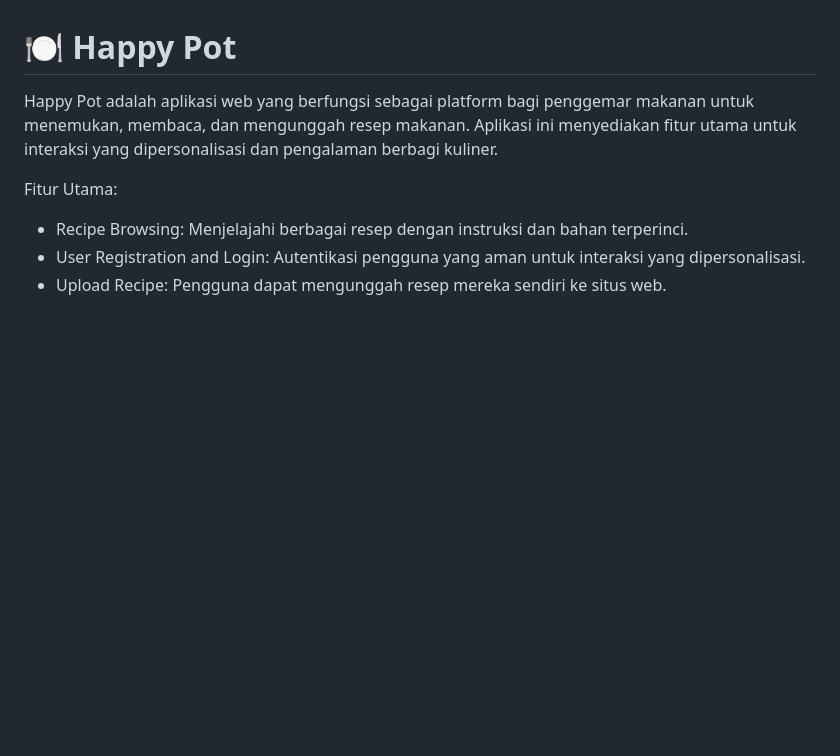
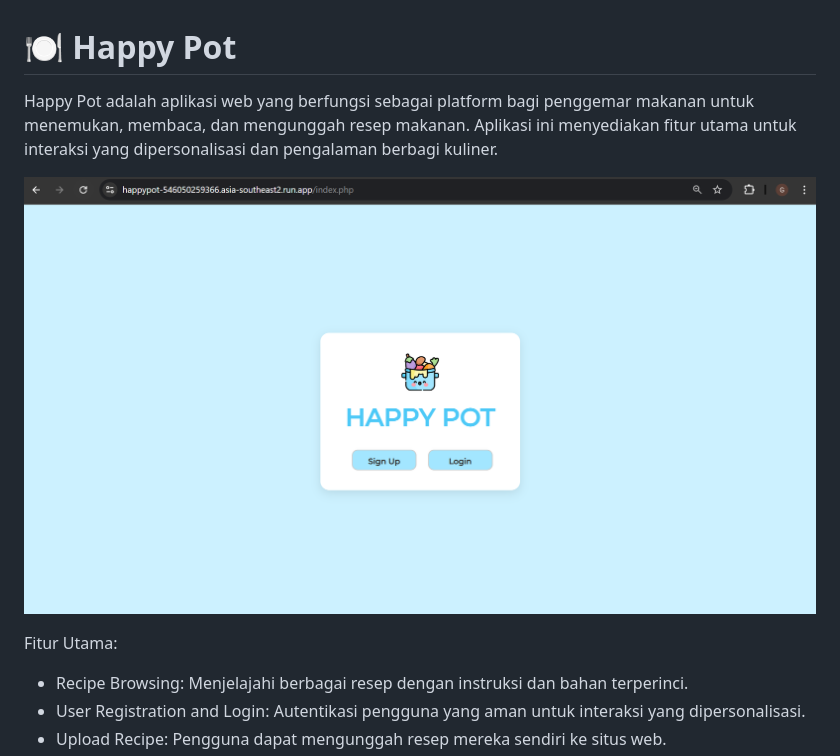
Before and after one commit to HappyPot-PSO/happypot, a Markdown page: README.md, the part around the change. GitHub-like rendering; pictures changed too: docs/images/welcomescreen.png (added); blank space fills up the shorter version.

Commit message:
revisi

```diff
--- a/README.md
+++ b/README.md
@@ -1,5 +1,7 @@
 # 🍽️ Happy Pot
 Happy Pot adalah aplikasi web yang berfungsi sebagai platform bagi penggemar makanan untuk menemukan, membaca, dan mengunggah resep makanan. Aplikasi ini menyediakan fitur utama untuk interaksi yang dipersonalisasi dan pengalaman berbagi kuliner.
+
+![Happy Pot Welcome Screen](docs/images/welcomescreen.png)
 
 Fitur Utama:
 - Recipe Browsing: Menjelajahi berbagai resep dengan instruksi dan bahan terperinci.
```
Also changed, not shown: 1 other file.
